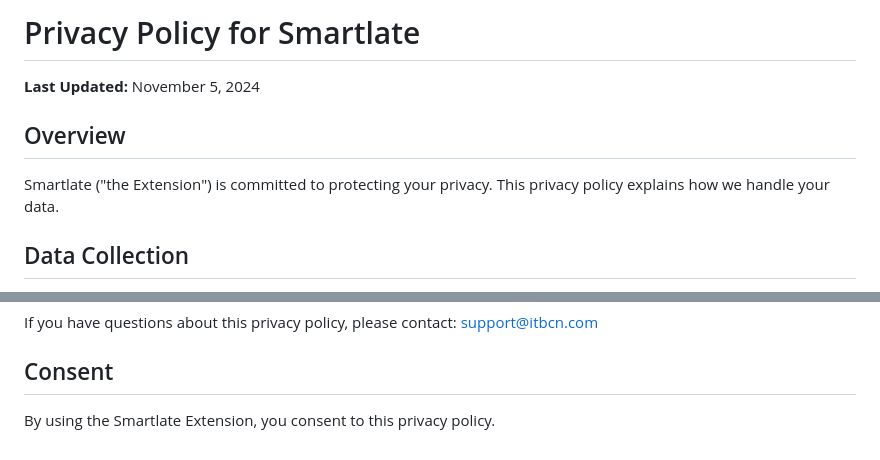
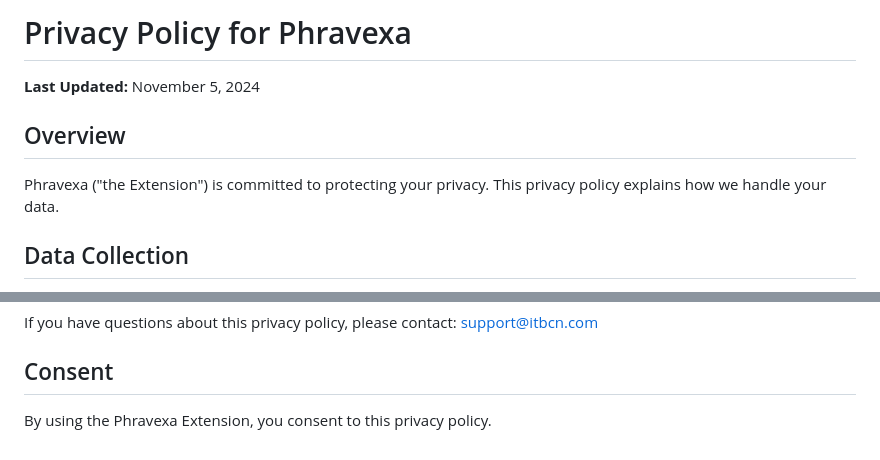
Before and after one commit to arichazan/Smartlate, a Markdown page: PRIVACY.md, 2 parts joined by grey strips. GitHub-like rendering.

```diff
--- a/PRIVACY.md
+++ b/PRIVACY.md
@@ -1,10 +1,10 @@
-# Privacy Policy for Smartlate
+# Privacy Policy for Phravexa
 
 **Last Updated:** November 5, 2024
 
 ## Overview
 
-Smartlate ("the Extension") is committed to protecting your privacy. This privacy policy explains how we handle your data.
+Phravexa ("the Extension") is committed to protecting your privacy. This privacy policy explains how we handle your data.
 
 ## Data Collection
 
@@ -88,4 +88,4 @@ support@itbcn.com
 
 ## Consent
 
-By using the Smartlate Extension, you consent to this privacy policy.
+By using the Phravexa Extension, you consent to this privacy policy.
```
Also changed, not shown: README.md (+2 -2 lines).
